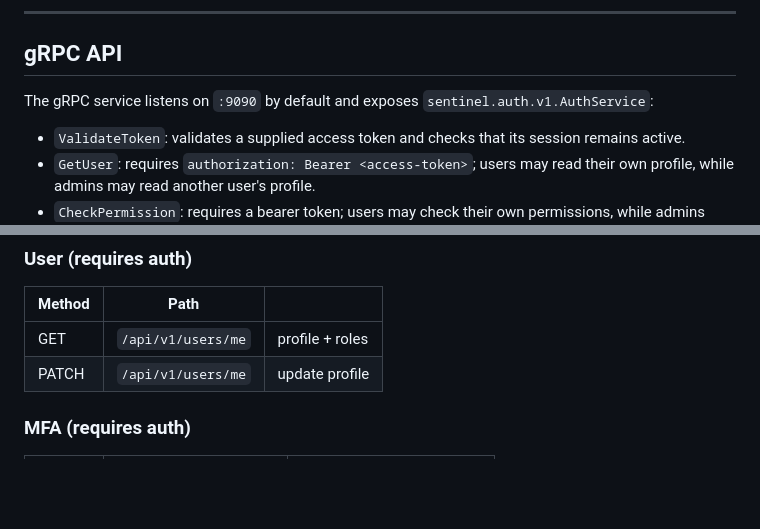
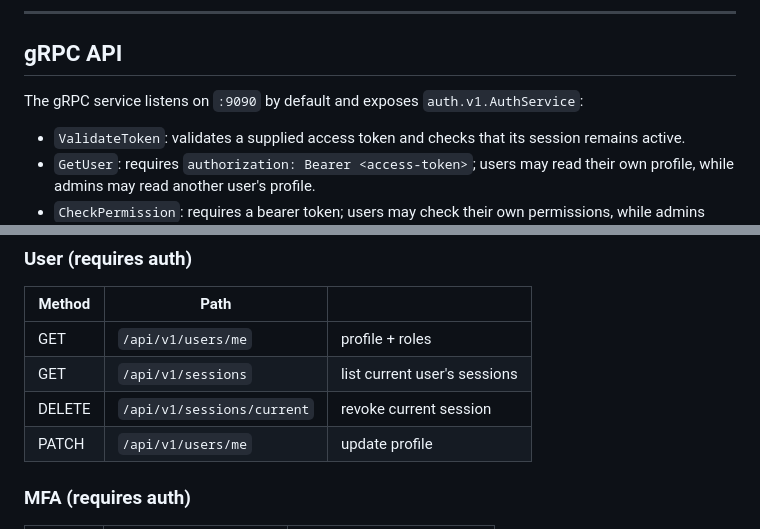
Before and after one commit to 017Mehul/sentinel, a Markdown page: README.md, 2 parts joined by grey strips. Rendered like a GitHub page; blank space fills up the shorter version.

Commit message:
docs: correct gRPC service name and document session routes

```diff
--- a/README.md
+++ b/README.md
@@ -93,7 +93,7 @@ make migrate-up
 
 ## gRPC API
 
-The gRPC service listens on `:9090` by default and exposes `sentinel.auth.v1.AuthService`:
+The gRPC service listens on `:9090` by default and exposes `auth.v1.AuthService`:
 
 - `ValidateToken`: validates a supplied access token and checks that its session remains active.
 - `GetUser`: requires `authorization: Bearer <access-token>`; users may read their own profile, while admins may read another user's profile.
@@ -138,6 +138,8 @@ make security            # gosec + govulncheck
 | Method | Path | |
 |---|---|---|
 | GET | `/api/v1/users/me` | profile + roles |
+| GET | `/api/v1/sessions` | list current user's sessions |
+| DELETE | `/api/v1/sessions/current` | revoke current session |
 | PATCH | `/api/v1/users/me` | update profile |
 
 ### MFA (requires auth)
```
